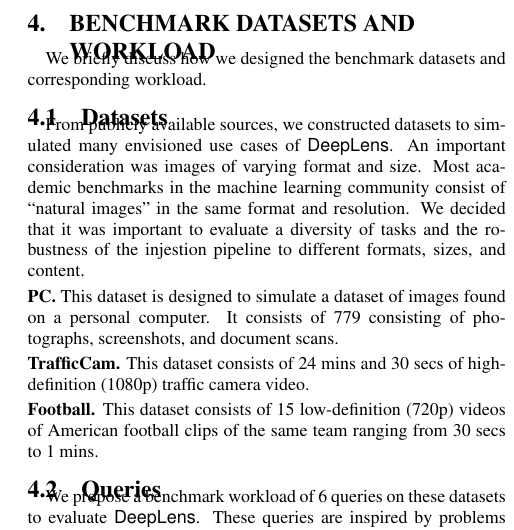
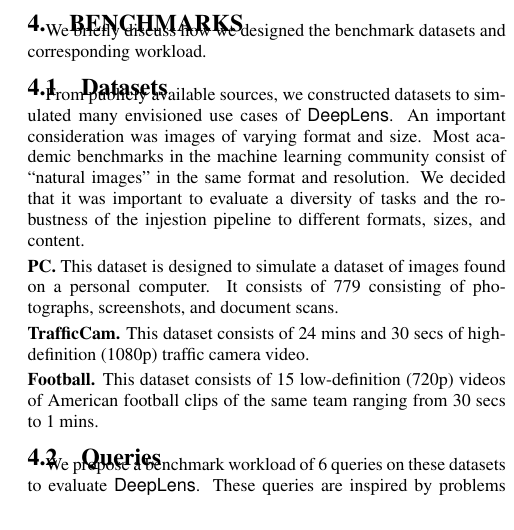
Before and after one commit to sjyk/2019-cidr-imagedb, a LaTeX document (main.tex, which reads experiments.tex): part of one column of page 4 of 6, cut at the place of the change. Compiled offline with pdfLaTeX.

Commit message:
Updates from ShareLaTeX

```diff
--- a/experiments.tex
+++ b/experiments.tex
@@ -1,4 +1,4 @@
-\section{Benchmark Datasets and \\  Workload}
+\section{Benchmarks}
 We briefly discuss how we designed the benchmark datasets and corresponding workload.
 
 \subsection{Datasets}
```
Also changed, not shown: experiments.tex (2 more changed lines).
